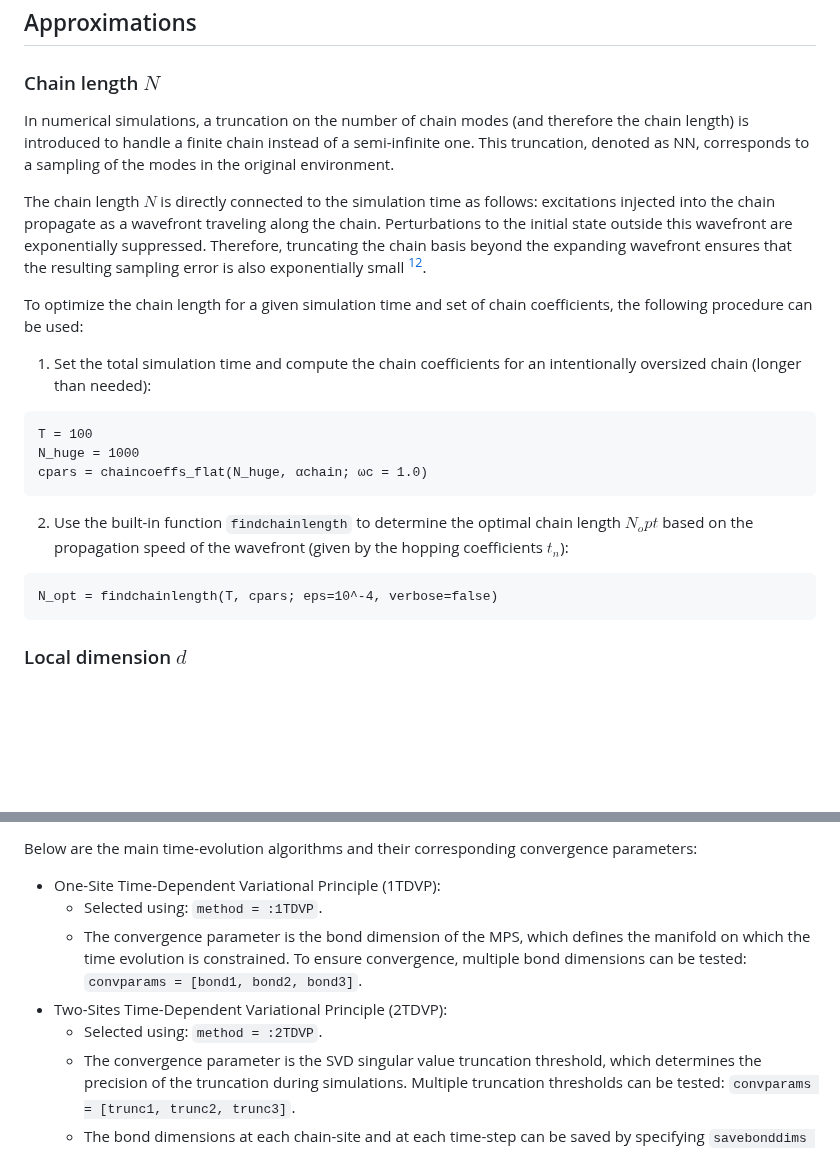
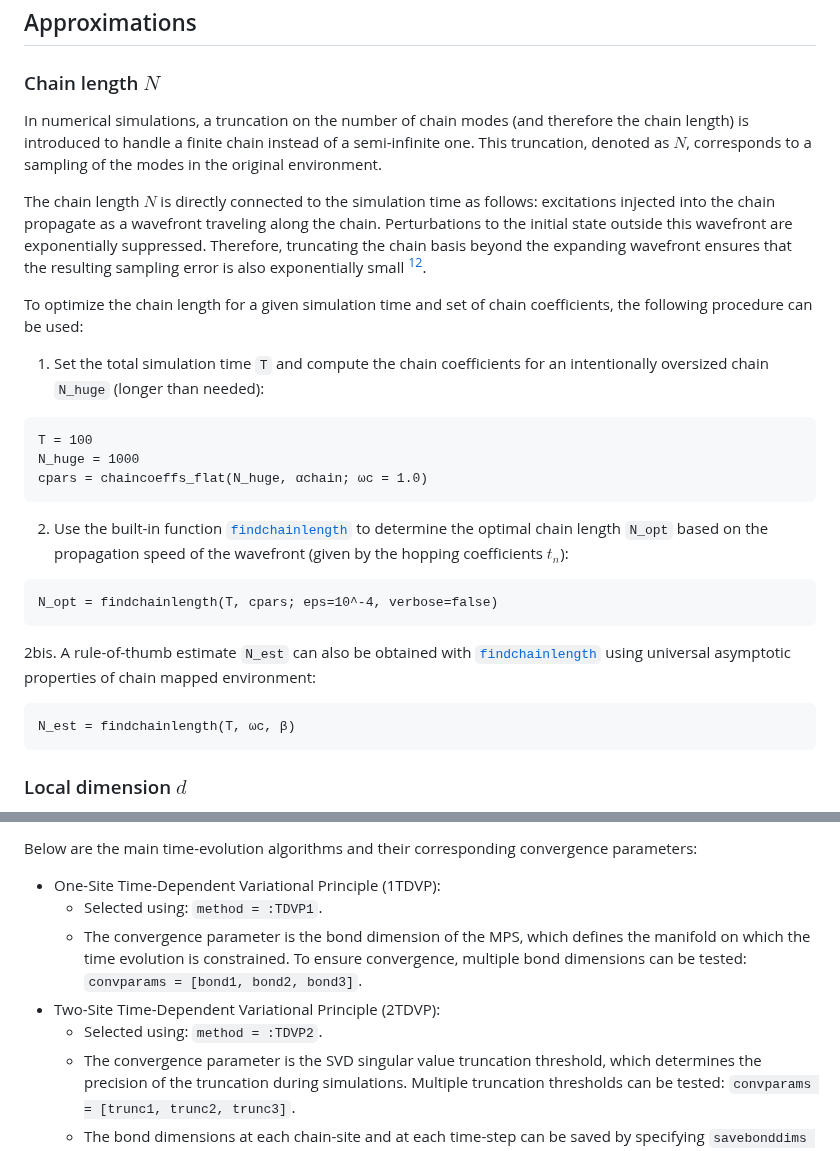
Before and after one commit to shareloqs/MPSDynamics, a Markdown page: docs/src/convergence.md, 2 parts joined by grey strips. Drawn GitHub-style; blank space fills up the shorter version.

Commit message:
add cross-references

````diff
--- a/docs/src/convergence.md
+++ b/docs/src/convergence.md
@@ -5,21 +5,25 @@ In this section, we analyze the numerical accuracy of our simulations by outlini
 ## Approximations
 
 ### Chain length $N$
-In numerical simulations, a truncation on the number of chain modes (and therefore the chain length) is introduced to handle a finite chain instead of a semi-infinite one. This truncation, denoted as NN, corresponds to a sampling of the modes in the original environment.
+In numerical simulations, a truncation on the number of chain modes (and therefore the chain length) is introduced to handle a finite chain instead of a semi-infinite one. This truncation, denoted as $N$, corresponds to a sampling of the modes in the original environment.
 
 The chain length $N$ is directly connected to the simulation time as follows: excitations injected into the chain propagate as a wavefront traveling along the chain. Perturbations to the initial state outside this wavefront are exponentially suppressed. Therefore, truncating the chain basis beyond the expanding wavefront ensures that the resulting sampling error is also exponentially small  [^woods_simulating_2015][^DeVega_howto_2015].
 
 To optimize the chain length for a given simulation time and set of chain coefficients, the following procedure can be used:
 
-1. Set the total simulation time and compute the chain coefficients for an intentionally oversized chain (longer than needed):
+1. Set the total simulation time `T` and compute the chain coefficients for an intentionally oversized chain `N_huge` (longer than needed):
 ```
 T = 100
 N_huge = 1000
 cpars = chaincoeffs_flat(N_huge, αchain; ωc = 1.0)
 ```
-2. Use the built-in function `findchainlength` to determine the optimal chain length $N_opt$ based on the propagation speed of the wavefront (given by the hopping coefficients $t_n$):
+2. Use the built-in function [`findchainlength`](@ref) to determine the optimal chain length `N_opt` based on the propagation speed of the wavefront (given by the hopping coefficients $t_n$):
 ```
 N_opt = findchainlength(T, cpars; eps=10^-4, verbose=false)
+```
+2bis. A rule-of-thumb estimate `N_est` can also be obtained with [`findchainlength`](@ref) using universal asymptotic properties of chain mapped environment:
+```
+N_est = findchainlength(T, ωc, β)
 ```
 
 ### Local dimension $d$
@@ -33,10 +37,10 @@ Different time-evolution algorithms are implemented in MPSDynamics, and can be s
 
 Below are the main time-evolution algorithms and their corresponding convergence parameters:
 - One-Site Time-Dependent Variational Principle (1TDVP):
-  - Selected using: `method = :1TDVP`.
+  - Selected using: `method = :TDVP1`.
   - The convergence parameter is the bond dimension of the MPS, which defines the manifold on which the time evolution is constrained. To ensure convergence, multiple bond dimensions can be tested: `convparams = [bond1, bond2, bond3]`.
-- Two-Sites Time-Dependent Variational Principle (2TDVP):
-  - Selected using: `method = :2TDVP`.
+- Two-Site Time-Dependent Variational Principle (2TDVP):
+  - Selected using: `method = :TDVP2`.
   - The convergence parameter is the SVD singular value truncation threshold, which determines the precision of the truncation during simulations. Multiple truncation thresholds can be tested: `convparams = [trunc1, trunc2, trunc3]`.
   - The bond dimensions at each chain-site and at each time-step can be saved by specifying `savebonddims = true`. The maximum allowed value of bond dimension can be chosen by setting the `Dlim` option.
 - Adaptive Time-Dependent Variational Principle (DTDVP):
````
Also changed, not shown: other parts of docs/src/convergence.md (+2 -2 lines).
